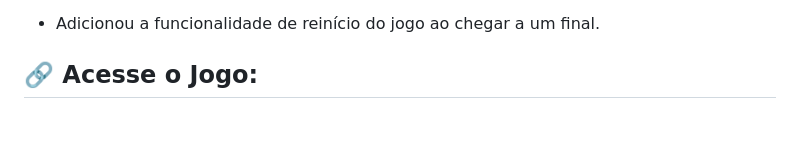
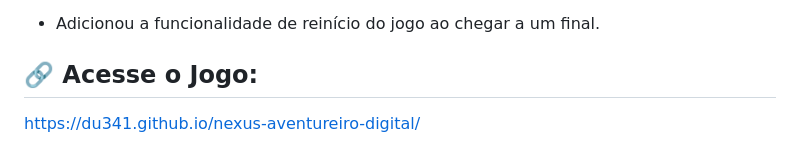
Before and after one commit to du341/nexus-aventureiro-digital, a Markdown page: README.md, the part around the change. Drawn GitHub-style; blank space fills up the shorter version.

```diff
--- a/README.md
+++ b/README.md
@@ -110,3 +110,4 @@ Eduardo
 - Adicionou a funcionalidade de reinício do jogo ao chegar a um final.
 
 ## 🔗 Acesse o Jogo:
+https://du341.github.io/nexus-aventureiro-digital/
```
